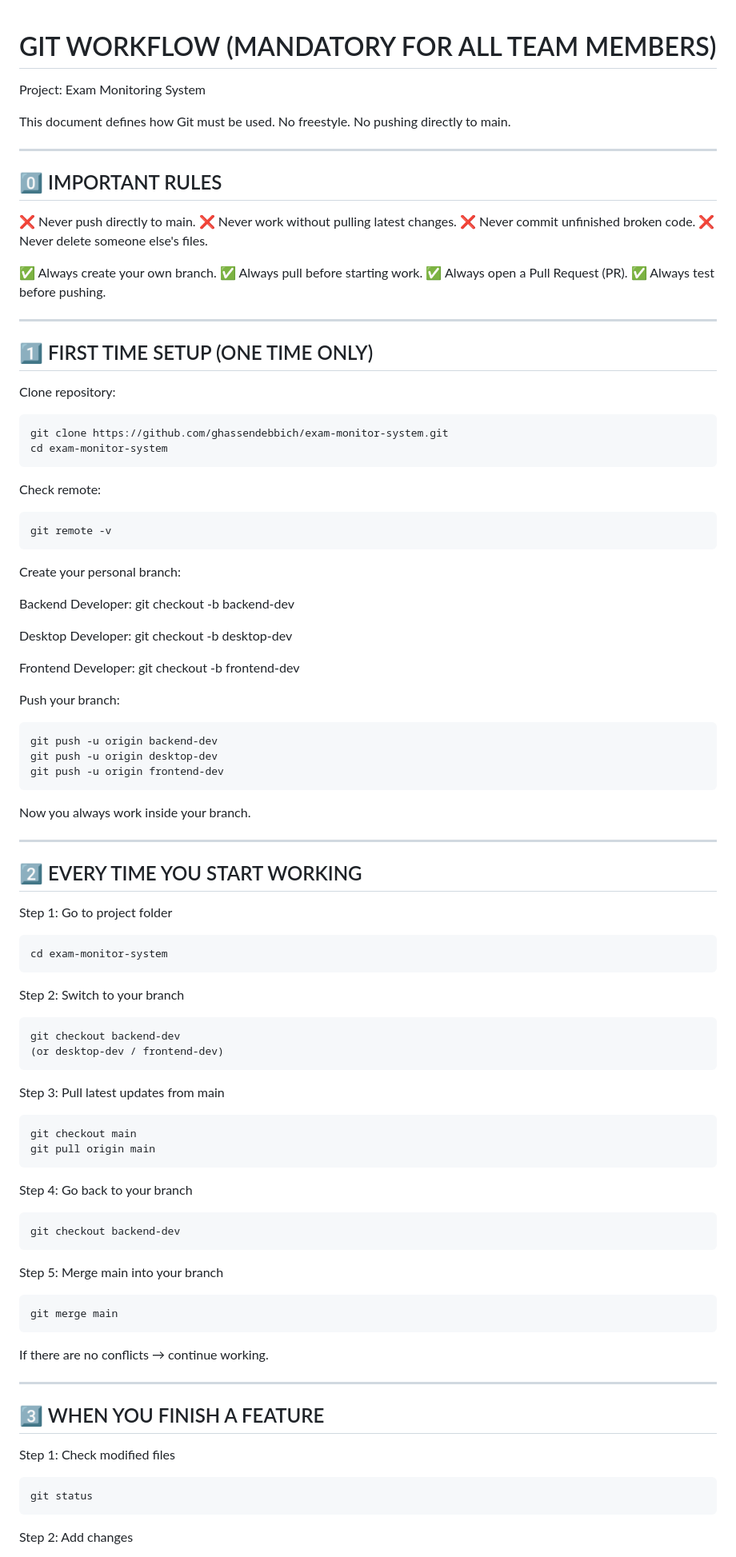
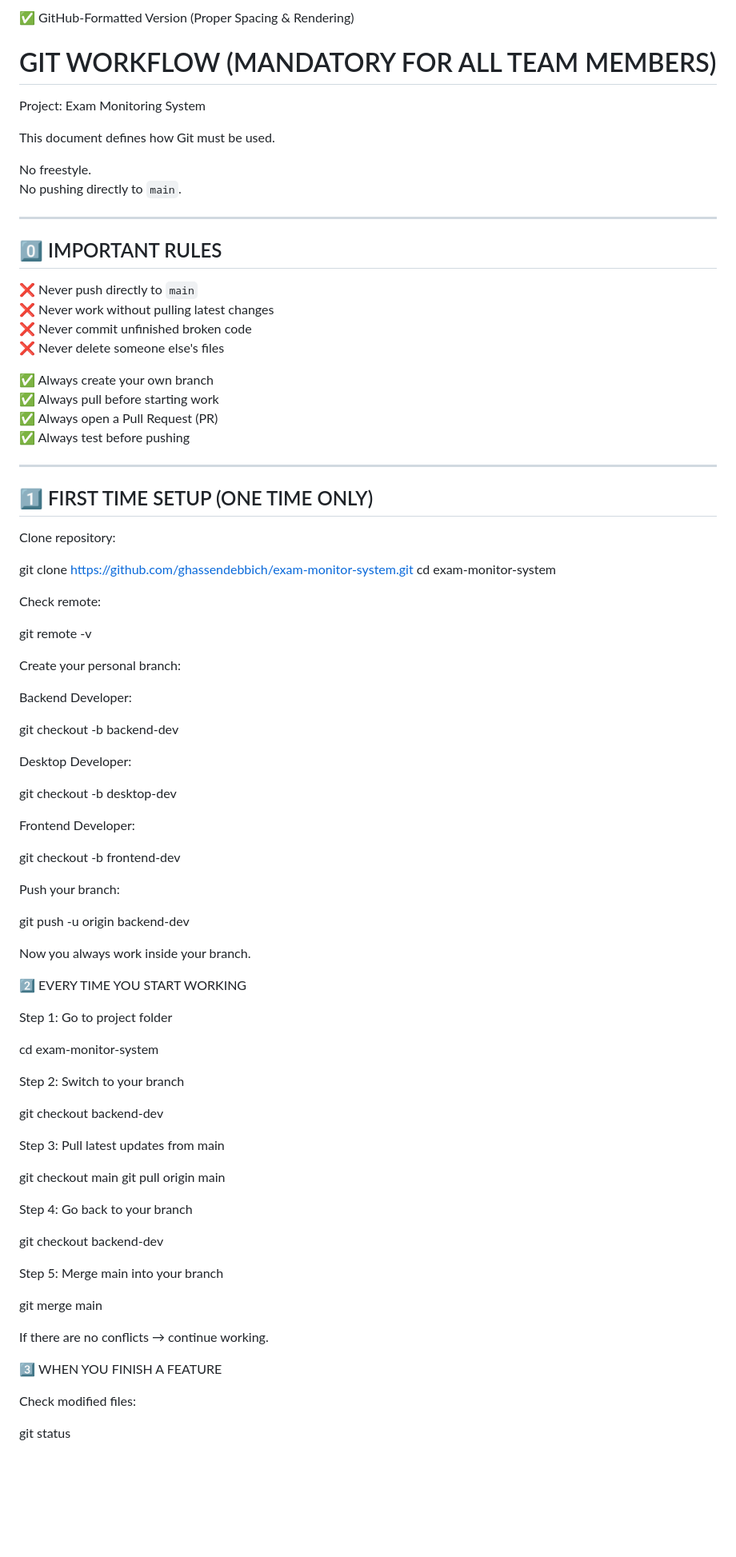
Before and after one commit to EzzineMontahe/exam-monitor-system, a Markdown page: docs/GIT_WORKFLOW.md, the part around one of its changes. Shown at 80% size. Drawn GitHub-style; blank space fills up the shorter version.

```diff
--- a/docs/GIT_WORKFLOW.md
+++ b/docs/GIT_WORKFLOW.md
@@ -1,92 +1,100 @@
+✅ GitHub-Formatted Version (Proper Spacing & Rendering)
 # GIT WORKFLOW (MANDATORY FOR ALL TEAM MEMBERS)
 
 Project: Exam Monitoring System
 
 This document defines how Git must be used.
+
 No freestyle.
-No pushing directly to main.
+No pushing directly to `main`.
 
-------------------------------------------------------------
-0️⃣ IMPORTANT RULES
-------------------------------------------------------------
+---
 
-❌ Never push directly to main.
-❌ Never work without pulling latest changes.
-❌ Never commit unfinished broken code.
-❌ Never delete someone else's files.
+## 0️⃣ IMPORTANT RULES
 
-✅ Always create your own branch.
-✅ Always pull before starting work.
-✅ Always open a Pull Request (PR).
-✅ Always test before pushing.
+❌ Never push directly to `main`
+❌ Never work without pulling latest changes
+❌ Never commit unfinished broken code
+❌ Never delete someone else's files
 
-------------------------------------------------------------
-1️⃣ FIRST TIME SETUP (ONE TIME ONLY)
-------------------------------------------------------------
+✅ Always create your own branch
+✅ Always pull before starting work
+✅ Always open a Pull Request (PR)
+✅ Always test before pushing
+
+---
+
+## 1️⃣ FIRST TIME SETUP (ONE TIME ONLY)
 
 Clone repository:
 
-    git clone https://github.com/ghassendebbich/exam-monitor-system.git
-    cd exam-monitor-system
+git clone https://github.com/ghassendebbich/exam-monitor-system.git
+cd exam-monitor-system
+
 
 Check remote:
 
-    git remote -v
+git remote -v
+
 
 Create your personal branch:
 
 Backend Developer:
-    git checkout -b backend-dev
+
+git checkout -b backend-dev
+
 
 Desktop Developer:
-    git checkout -b desktop-dev
+
+git checkout -b desktop-dev
+
 
 Frontend Developer:
-    git checkout -b frontend-dev
+
+git checkout -b frontend-dev
+
 
 Push your branch:
 
-    git push -u origin backend-dev
-    git push -u origin desktop-dev
-    git push -u origin frontend-dev
+git push -u origin backend-dev
+
 
 Now you always work inside your branch.
 
-------------------------------------------------------------
 2️⃣ EVERY TIME YOU START WORKING
-------------------------------------------------------------
 
 Step 1: Go to project folder
 
-    cd exam-monitor-system
+cd exam-monitor-system
+
 
 Step 2: Switch to your branch
 
-    git checkout backend-dev
-    (or desktop-dev / frontend-dev)
+git checkout backend-dev
+
 
 Step 3: Pull latest updates from main
 
-    git checkout main
-    git pull origin main
+git checkout main
+git pull origin main
+
 
 Step 4: Go back to your branch
 
-    git checkout backend-dev
+git checkout backend-dev
+
 
 Step 5: Merge main into your branch
 
-    git merge main
+git merge main
+
 
 If there are no conflicts → continue working.
 
-------------------------------------------------------------
 3️⃣ WHEN YOU FINISH A FEATURE
-------------------------------------------------------------
 
-Step 1: Check modified files
+Check modified files:
 
-    git status
+git status
 
-Step 2: Add changes
 
```
Also changed, not shown: other parts of docs/GIT_WORKFLOW.md (+89 -64 lines).
